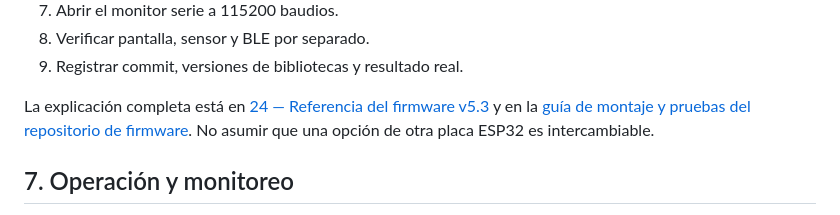
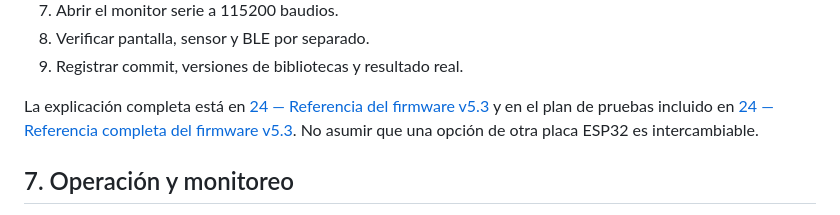
Before and after one commit to Tomicasgit/Aplicacion_AMAR, a Markdown page: docs/12-INSTALACION-DESPLIEGUE-Y-OPERACION.md, the part around the change. Drawn GitHub-style.

Commit message:
docs(deploy): link firmware verification to local documentation

```diff
--- a/docs/12-INSTALACION-DESPLIEGUE-Y-OPERACION.md
+++ b/docs/12-INSTALACION-DESPLIEGUE-Y-OPERACION.md
@@ -73,7 +73,7 @@ El firmware vigente se encuentra en el repositorio separado [Tomicasgit/ESP32_Pr
 8. Verificar pantalla, sensor y BLE por separado.
 9. Registrar commit, versiones de bibliotecas y resultado real.
 
-La explicación completa está en [24 — Referencia del firmware v5.3](24-REFERENCIA-FIRMWARE-V5.3.md) y en la [guía de montaje y pruebas del repositorio de firmware](https://github.com/Tomicasgit/ESP32_Proyecto2030/blob/main/docs/03-MONTAJE-CARGA-Y-PRUEBAS.md). No asumir que una opción de otra placa ESP32 es intercambiable.
+La explicación completa está en [24 — Referencia del firmware v5.3](24-REFERENCIA-FIRMWARE-V5.3.md) y en el plan de pruebas incluido en [24 — Referencia completa del firmware v5.3](24-REFERENCIA-FIRMWARE-V5.3.md). No asumir que una opción de otra placa ESP32 es intercambiable.
 
 ## 7. Operación y monitoreo
 
```
